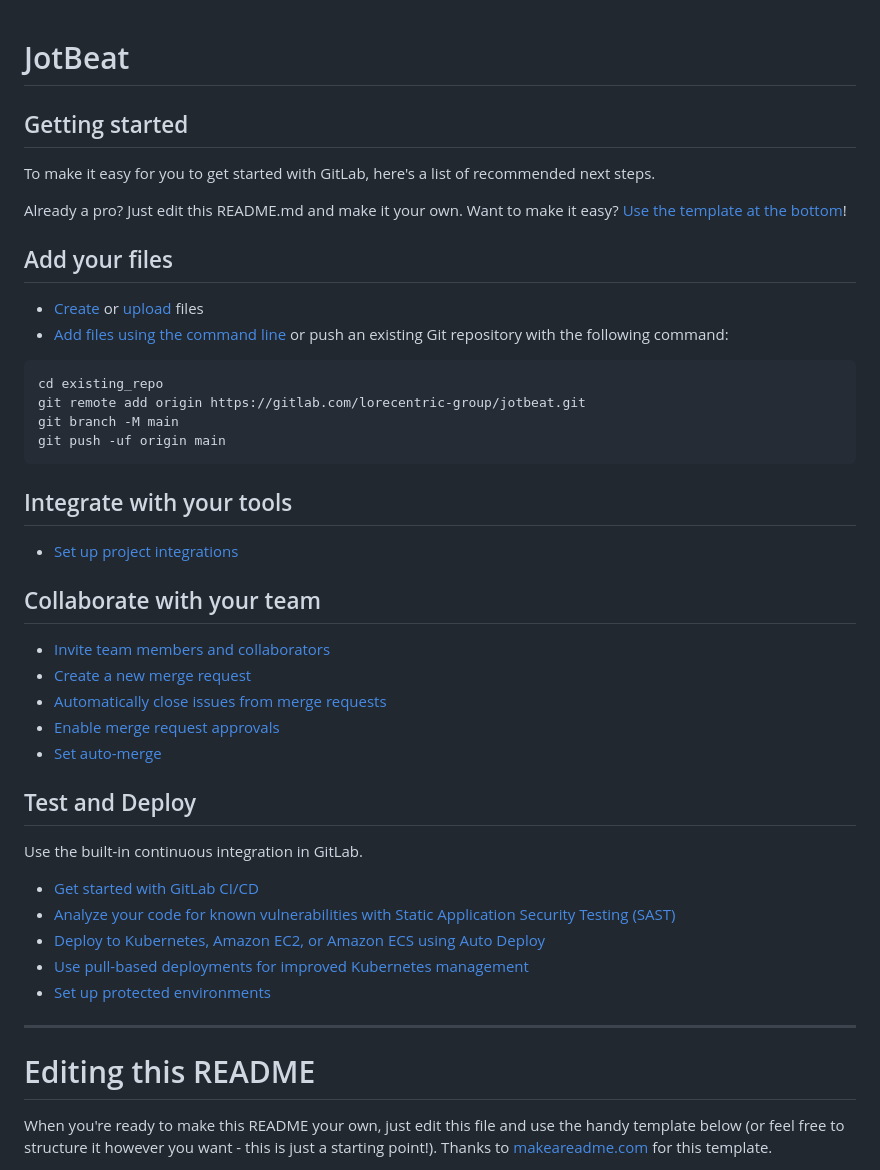
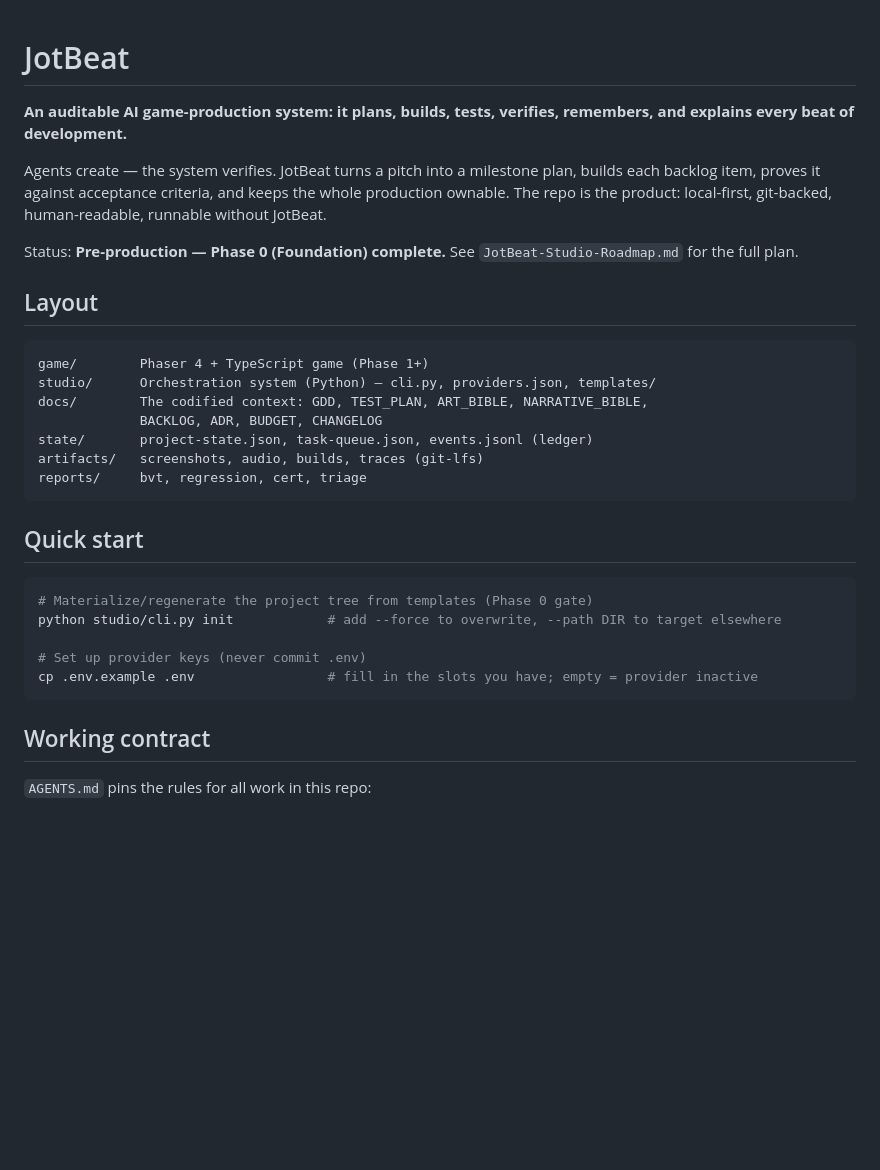
Before and after one commit to mysticjot/JotBeat, a Markdown page: README.md, the part around one of its changes. Drawn GitHub-style; blank space fills up the shorter version.

Commit message:
Replace GitLab boilerplate README with project README

````diff
--- a/README.md
+++ b/README.md
@@ -1,50 +1,34 @@
 # JotBeat
 
+**An auditable AI game-production system: it plans, builds, tests, verifies, remembers, and explains every beat of development.**
 
+Agents create — the system verifies. JotBeat turns a pitch into a milestone plan, builds each backlog item, proves it against acceptance criteria, and keeps the whole production ownable. The repo is the product: local-first, git-backed, human-readable, runnable without JotBeat.
 
-## Getting started
+Status: **Pre-production — Phase 0 (Foundation) complete.** See `JotBeat-Studio-Roadmap.md` for the full plan.
 
-To make it easy for you to get started with GitLab, here's a list of recommended next steps.
-
-Already a pro? Just edit this README.md and make it your own. Want to make it easy? [Use the template at the bottom](#editing-this-readme)!
-
-## Add your files
-
-* [Create](https://docs.gitlab.com/user/project/repository/web_editor/#create-a-file) or [upload](https://docs.gitlab.com/user/project/repository/web_editor/#upload-a-file) files
-* [Add files using the command line](https://docs.gitlab.com/topics/git/add_files/#add-files-to-a-git-repository) or push an existing Git repository with the following command:
+## Layout
 
 ```
-cd existing_repo
-git remote add origin https://gitlab.com/lorecentric-group/jotbeat.git
-git branch -M main
-git push -uf origin main
+game/        Phaser 4 + TypeScript game (Phase 1+)
+studio/      Orchestration system (Python) — cli.py, providers.json, templates/
+docs/        The codified context: GDD, TEST_PLAN, ART_BIBLE, NARRATIVE_BIBLE,
+             BACKLOG, ADR, BUDGET, CHANGELOG
+state/       project-state.json, task-queue.json, events.jsonl (ledger)
+artifacts/   screenshots, audio, builds, traces (git-lfs)
+reports/     bvt, regression, cert, triage
 ```
 
-## Integrate with your tools
+## Quick start
 
-* [Set up project integrations](https://gitlab.com/lorecentric-group/jotbeat/-/settings/integrations)
+```bash
+# Materialize/regenerate the project tree from templates (Phase 0 gate)
+python studio/cli.py init            # add --force to overwrite, --path DIR to target elsewhere
 
-## Collaborate with your team
+# Set up provider keys (never commit .env)
+cp .env.example .env                 # fill in the slots you have; empty = provider inactive
+```
 
-* [Invite team members and collaborators](https://docs.gitlab.com/user/project/members/)
-* [Create a new merge request](https://docs.gitlab.com/user/project/merge_requests/creating_merge_requests/)
-* [Automatically close issues from merge requests](https://docs.gitlab.com/user/project/issues/managing_issues/#closing-issues-automatically)
-* [Enable merge request approvals](https://docs.gitlab.com/user/project/merge_requests/approvals/)
-* [Set auto-merge](https://docs.gitlab.com/user/project/merge_requests/auto_merge/)
+## Working contract
 
-## Test and Deploy
+`AGENTS.md` pins the rules for all work in this repo:
 
-Use the built-in continuous integration in GitLab.
-
-* [Get started with GitLab CI/CD](https://docs.gitlab.com/ci/quick_start/)
-* [Analyze your code for known vulnerabilities with Static Application Security Testing (SAST)](https://docs.gitlab.com/user/application_security/sast/)
-* [Deploy to Kubernetes, Amazon EC2, or Amazon ECS using Auto Deploy](https://docs.gitlab.com/topics/autodevops/requirements/)
-* [Use pull-based deployments for improved Kubernetes management](https://docs.gitlab.com/user/clusters/agent/)
-* [Set up protected environments](https://docs.gitlab.com/ci/environments/protected_environments/)
-
-***
-
-# Editing this README
-
-When you're ready to make this README your own, just edit this file and use the handy template below (or feel free to structure it however you want - this is just a starting point!). Thanks to [makeareadme.com](https://www.makeareadme.com/) for this template.
-
````
Also changed, not shown: other parts of README.md (+23 -35 lines).
